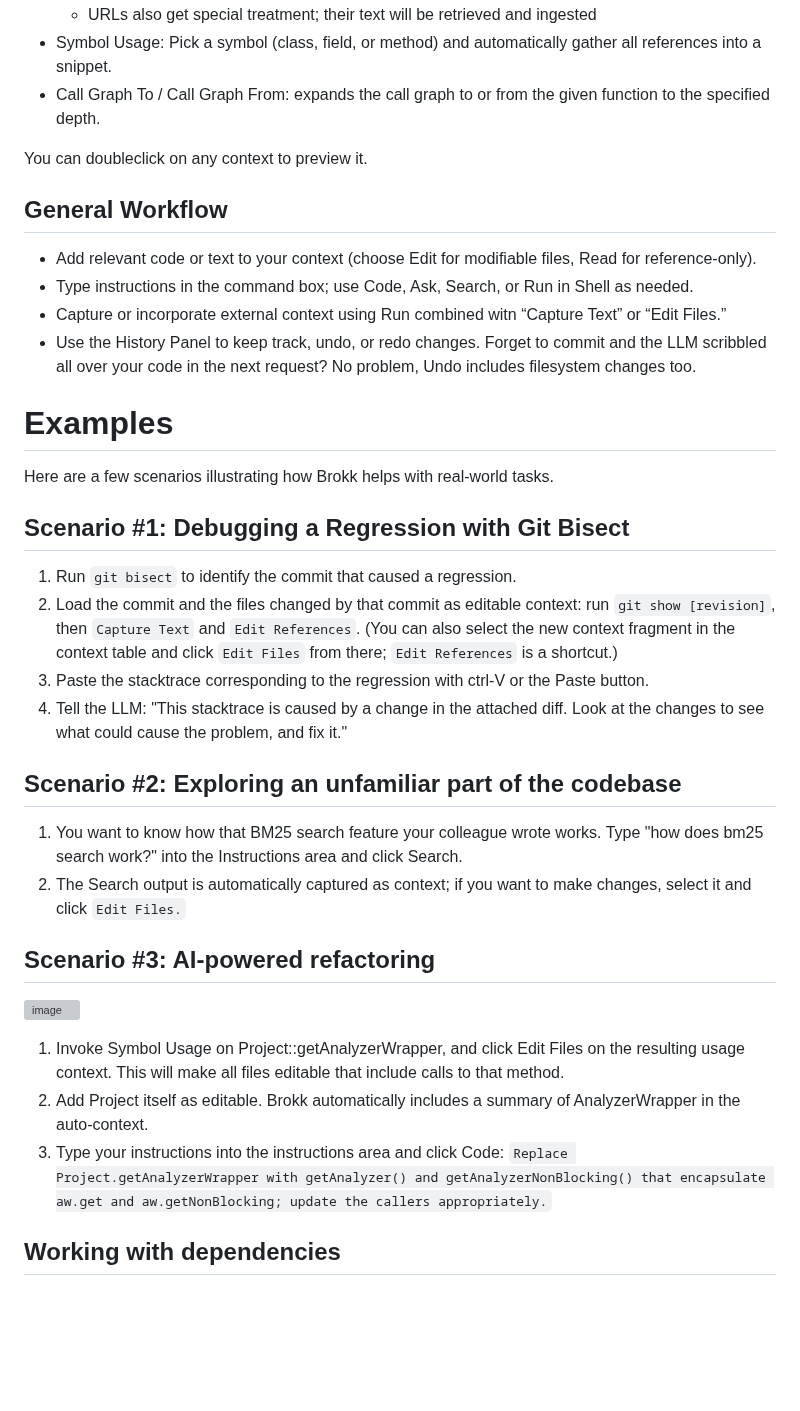
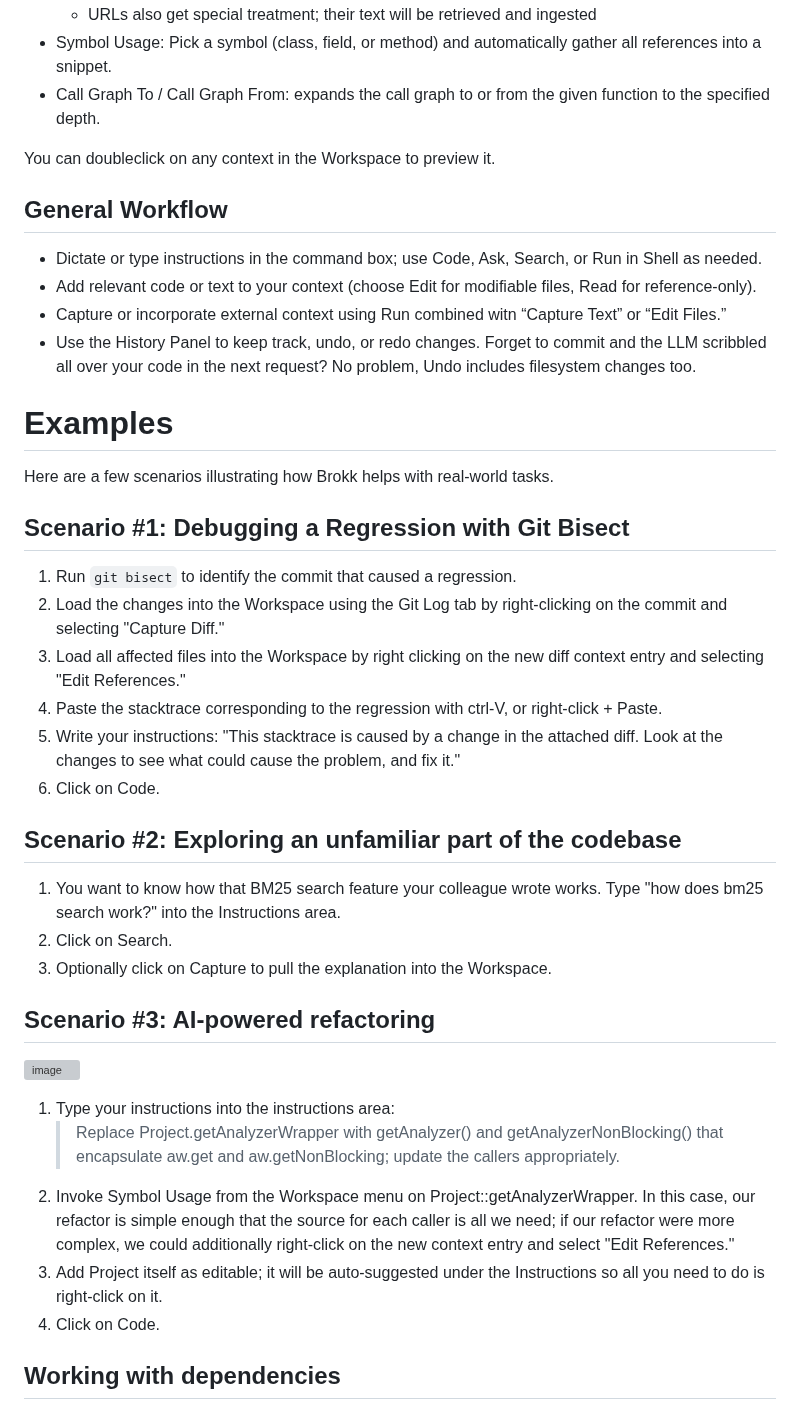
Before and after one commit to shannah/brokk, a Markdown page: README.md, the part around one of its changes. Drawn GitHub-style; blank space fills up the shorter version; grey boxes are pictures that could not be loaded.

```diff
--- a/README.md
+++ b/README.md
@@ -83,11 +72,11 @@ reasoning about your code.  This is the "[Auto]" row that you see in the screens
 - Symbol Usage: Pick a symbol (class, field, or method) and automatically gather all references into a snippet.
 - Call Graph To / Call Graph From: expands the call graph to or from the given function to the specified depth.
 
-You can doubleclick on any context to preview it.
+You can doubleclick on any context in the Workspace to preview it.
 
 ## General Workflow
+- Dictate or type instructions in the command box; use Code, Ask, Search, or Run in Shell as needed.
 - Add relevant code or text to your context (choose Edit for modifiable files, Read for reference-only).
-- Type instructions in the command box; use Code, Ask, Search, or Run in Shell as needed.
 - Capture or incorporate external context using Run combined witn “Capture Text” or “Edit Files.”
 - Use the History Panel to keep track, undo, or redo changes. Forget to commit and the LLM scribbled all over your
   code in the next request? No problem, Undo includes filesystem changes too.
@@ -97,27 +86,30 @@ Here are a few scenarios illustrating how Brokk helps with real-world tasks.
 
 ## Scenario #1: Debugging a Regression with Git Bisect
 1. Run `git bisect` to identify the commit that caused a regression.
-2. Load the commit and the files changed by that commit as editable context: run `git show [revision]`,
-   then `Capture Text` and `Edit References`.  (You can also select the new context fragment in the context table
-   and click `Edit Files` from there; `Edit References` is a shortcut.)
-4. Paste the stacktrace corresponding to the regression with ctrl-V or the Paste button.
-5. Tell the LLM: "This stacktrace is caused by a change in the attached diff. Look at the changes to see what
+2. Load the changes into the Workspace using the Git Log tab by right-clicking on the commit and selecting "Capture Diff."
+3. Load all affected files into the Workspace by right clicking on the new diff context entry and selecting "Edit References."
+4. Paste the stacktrace corresponding to the regression with ctrl-V, or right-click + Paste.
+5. Write your instructions: "This stacktrace is caused by a change in the attached diff. Look at the changes to see what
    could cause the problem, and fix it."
+6. Click on Code.
+
 
 ## Scenario #2: Exploring an unfamiliar part of the codebase
 1. You want to know how that BM25 search feature your colleague wrote works. Type "how does bm25 search work?" into
-   the Instructions area and click Search.
-2. The Search output is automatically captured as context; if you want to make changes, select it and click `Edit Files.`
+   the Instructions area.
+2. Click on Search.
+3. Optionally click on Capture to pull the explanation into the Workspace.
 
 ## Scenario #3: AI-powered refactoring
 ![image](https://github.com/user-attachments/assets/e5756f8d-9cef-4467-b3c3-43872eafe8e1)
 
-1. Invoke Symbol Usage on Project::getAnalyzerWrapper, and click Edit Files on the resulting usage context.
-   This will make all files editable that include calls to that method.
-2. Add Project itself as editable.  Brokk automatically includes a summary of AnalyzerWrapper in the
-   auto-context.
-3. Type your instructions into the instructions area and click Code:
-   `Replace Project.getAnalyzerWrapper with getAnalyzer() and getAnalyzerNonBlocking() that encapsulate aw.get and aw.getNonBlocking; update the callers appropriately.`
+1. Type your instructions into the instructions area:
+   > Replace Project.getAnalyzerWrapper with getAnalyzer() and getAnalyzerNonBlocking() that encapsulate aw.get and aw.getNonBlocking; update the callers appropriately.
+1. Invoke Symbol Usage from the Workspace menu on Project::getAnalyzerWrapper.  In this case, our refactor is simple enough that the source for each
+   caller is all we need; if our refactor were more complex, we could
+   additionally right-click on the new context entry and select "Edit References."
+3. Add Project itself as editable; it will be auto-suggested under the Instructions so all you need to do is right-click on it.
+4. Click on Code.
 
 ## Working with dependencies
 Often you find yourself working with poorly documented dependencies that your LLM doesn't know enough about to use without hallucinating.  Brokk can help!
```
Also changed, not shown: other parts of README.md (+23 -41 lines).
